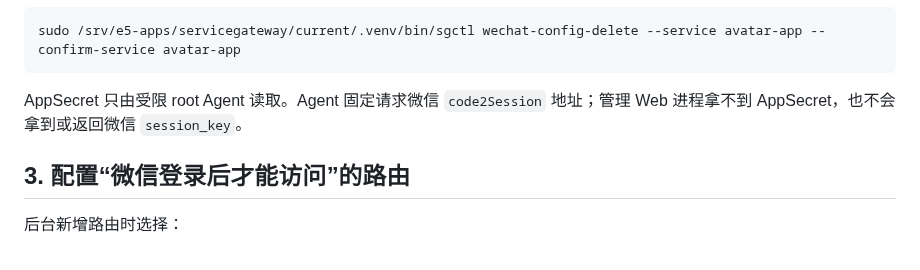
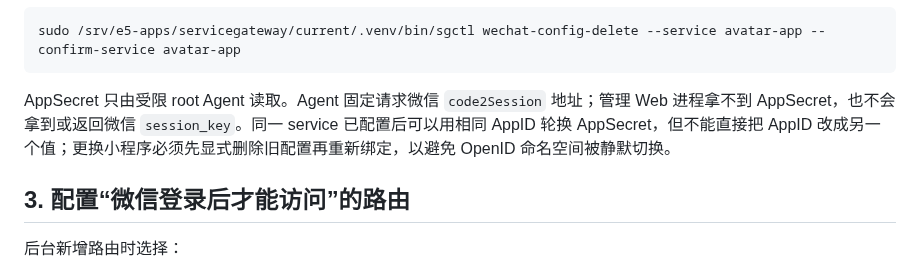
Before and after one commit to rffanlab/servicegateway, a Markdown page: docs/WECHAT-SERVICE-USERS.md, the part around the change. Rendered like a GitHub page.

Commit message:
docs: explain explicit AppID replacement boundary

````diff
--- a/docs/WECHAT-SERVICE-USERS.md
+++ b/docs/WECHAT-SERVICE-USERS.md
@@ -55,7 +55,7 @@ sudo /srv/e5-apps/servicegateway/current/.venv/bin/sgctl wechat-status --service
 sudo /srv/e5-apps/servicegateway/current/.venv/bin/sgctl wechat-config-delete --service avatar-app --confirm-service avatar-app
 ```
 
-AppSecret 只由受限 root Agent 读取。Agent 固定请求微信 `code2Session` 地址；管理 Web 进程拿不到 AppSecret，也不会拿到或返回微信 `session_key`。
+AppSecret 只由受限 root Agent 读取。Agent 固定请求微信 `code2Session` 地址；管理 Web 进程拿不到 AppSecret，也不会拿到或返回微信 `session_key`。同一 service 已配置后可以用相同 AppID 轮换 AppSecret，但不能直接把 AppID 改成另一个值；更换小程序必须先显式删除旧配置再重新绑定，以避免 OpenID 命名空间被静默切换。
 
 ## 3. 配置“微信登录后才能访问”的路由
 
````
